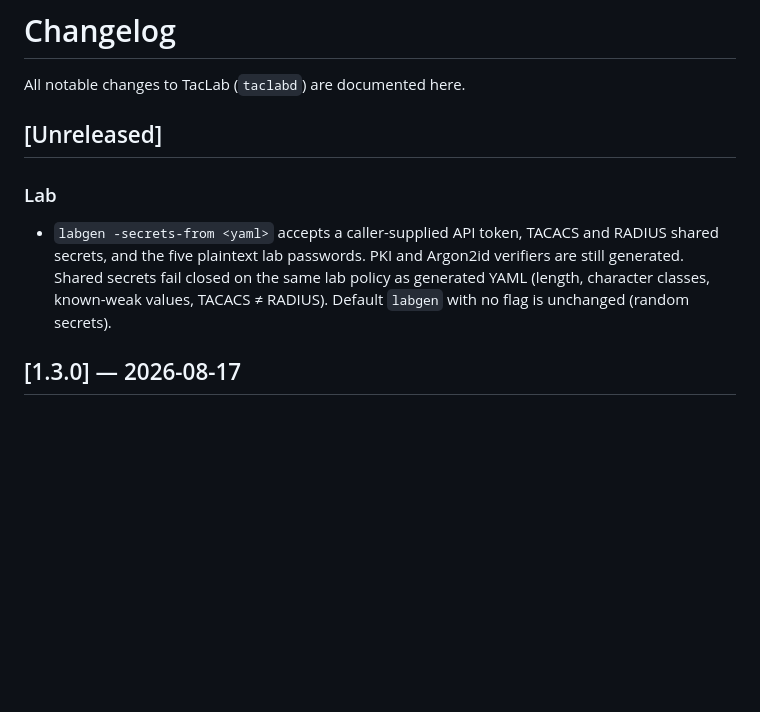
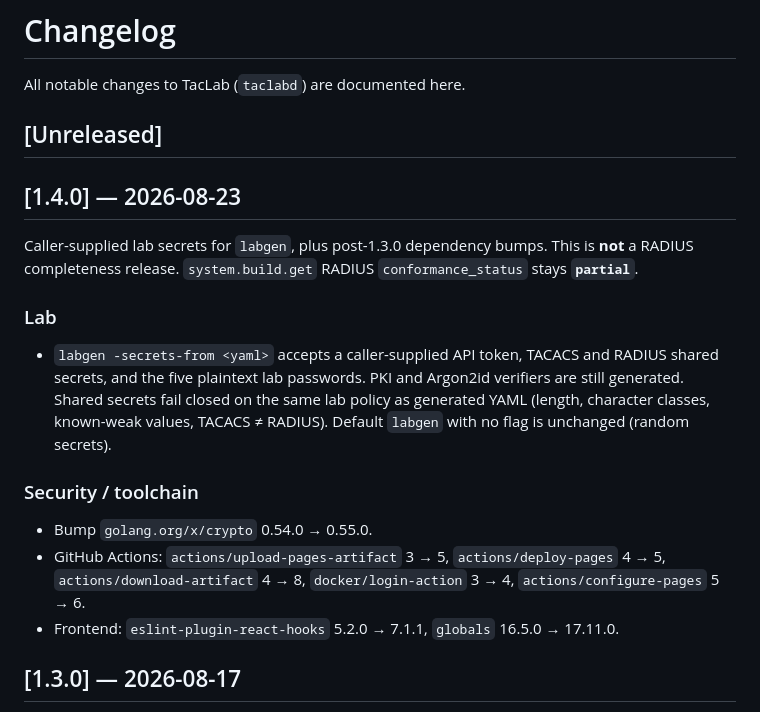
Before and after one commit to hilather/go-lab-tacacs-mcp, a Markdown page: CHANGELOG.md, the part around the change. Drawn GitHub-style; blank space fills up the shorter version.

Commit message:
docs: CHANGELOG for TacLab 1.4.0
Move Unreleased labgen -secrets-from notes into 1.4.0 and record the
post-1.3.0 crypto, Actions, and frontend dependency bumps.

```diff
--- a/CHANGELOG.md
+++ b/CHANGELOG.md
@@ -4,9 +4,19 @@ All notable changes to TacLab (`taclabd`) are documented here.
 
 ## [Unreleased]
 
+## [1.4.0] — 2026-08-23
+
+Caller-supplied lab secrets for `labgen`, plus post-1.3.0 dependency bumps. This is **not** a RADIUS completeness release. `system.build.get` RADIUS `conformance_status` stays **`partial`**.
+
 ### Lab
 
 - `labgen -secrets-from <yaml>` accepts a caller-supplied API token, TACACS and RADIUS shared secrets, and the five plaintext lab passwords. PKI and Argon2id verifiers are still generated. Shared secrets fail closed on the same lab policy as generated YAML (length, character classes, known-weak values, TACACS ≠ RADIUS). Default `labgen` with no flag is unchanged (random secrets).
+
+### Security / toolchain
+
+- Bump `golang.org/x/crypto` 0.54.0 → 0.55.0.
+- GitHub Actions: `actions/upload-pages-artifact` 3 → 5, `actions/deploy-pages` 4 → 5, `actions/download-artifact` 4 → 8, `docker/login-action` 3 → 4, `actions/configure-pages` 5 → 6.
+- Frontend: `eslint-plugin-react-hooks` 5.2.0 → 7.1.1, `globals` 16.5.0 → 17.11.0.
 
 ## [1.3.0] — 2026-08-17
 
```
